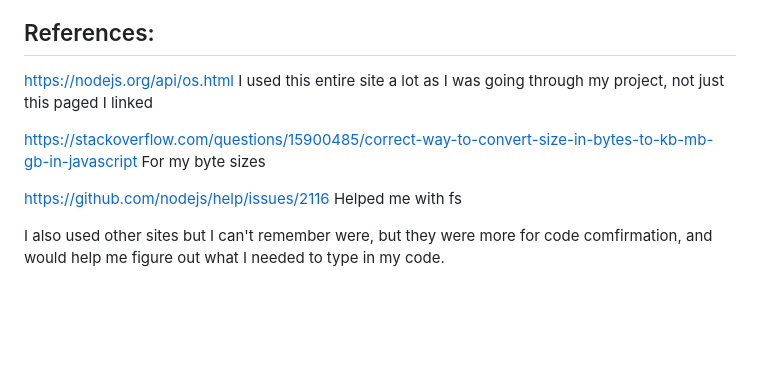
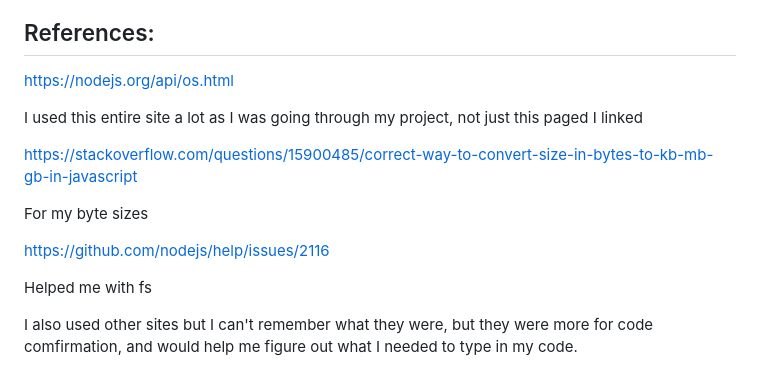
Before and after one commit to millJosh/it3038c-scripts, a Markdown page: project2/README.md, the part around the change. Rendered like a GitHub page; blank space fills up the shorter version.

```diff
--- a/project2/README.md
+++ b/project2/README.md
@@ -71,12 +71,15 @@ And that is everything, I thank you for your time!
 
 ## References:
 https://nodejs.org/api/os.html
+
 I used this entire site a lot as I was going through my project, not just this paged I linked
 
 https://stackoverflow.com/questions/15900485/correct-way-to-convert-size-in-bytes-to-kb-mb-gb-in-javascript
+
 For my byte sizes
 
 https://github.com/nodejs/help/issues/2116
+
 Helped me with fs
 
-I also used other sites but I can't remember were, but they were more for code comfirmation, and would help me figure out what I needed to type in my code.
+I also used other sites but I can't remember what they were, but they were more for code comfirmation, and would help me figure out what I needed to type in my code.
```
